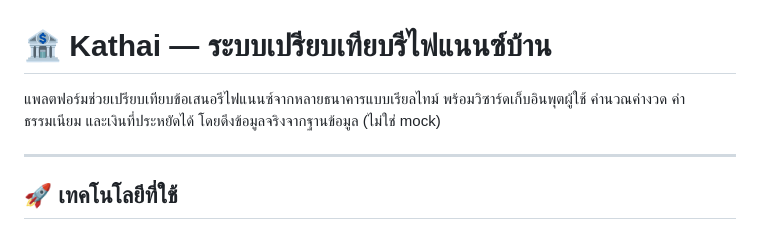
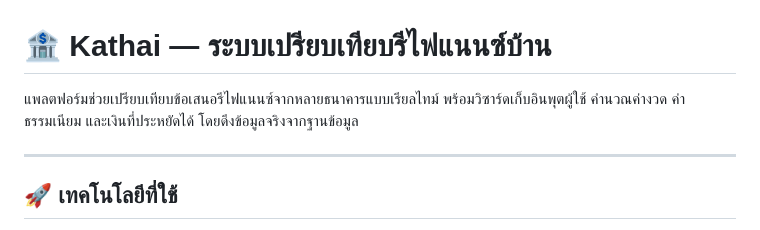
Before and after one commit to Teeraphat2543Inta/Kathai, a Markdown page: README.md, the part around the change. GitHub-like rendering.

```diff
--- a/README.md
+++ b/README.md
@@ -1,6 +1,6 @@
 # 🏦 Kathai — ระบบเปรียบเทียบรีไฟแนนซ์บ้าน
 
-แพลตฟอร์มช่วยเปรียบเทียบข้อเสนอรีไฟแนนซ์จากหลายธนาคารแบบเรียลไทม์ พร้อมวิซาร์ดเก็บอินพุตผู้ใช้ คำนวณค่างวด ค่าธรรมเนียม และเงินที่ประหยัดได้ โดยดึงข้อมูลจริงจากฐานข้อมูล (ไม่ใช่ mock)
+แพลตฟอร์มช่วยเปรียบเทียบข้อเสนอรีไฟแนนซ์จากหลายธนาคารแบบเรียลไทม์ พร้อมวิซาร์ดเก็บอินพุตผู้ใช้ คำนวณค่างวด ค่าธรรมเนียม และเงินที่ประหยัดได้ โดยดึงข้อมูลจริงจากฐานข้อมูล
 
 ---
 
```
